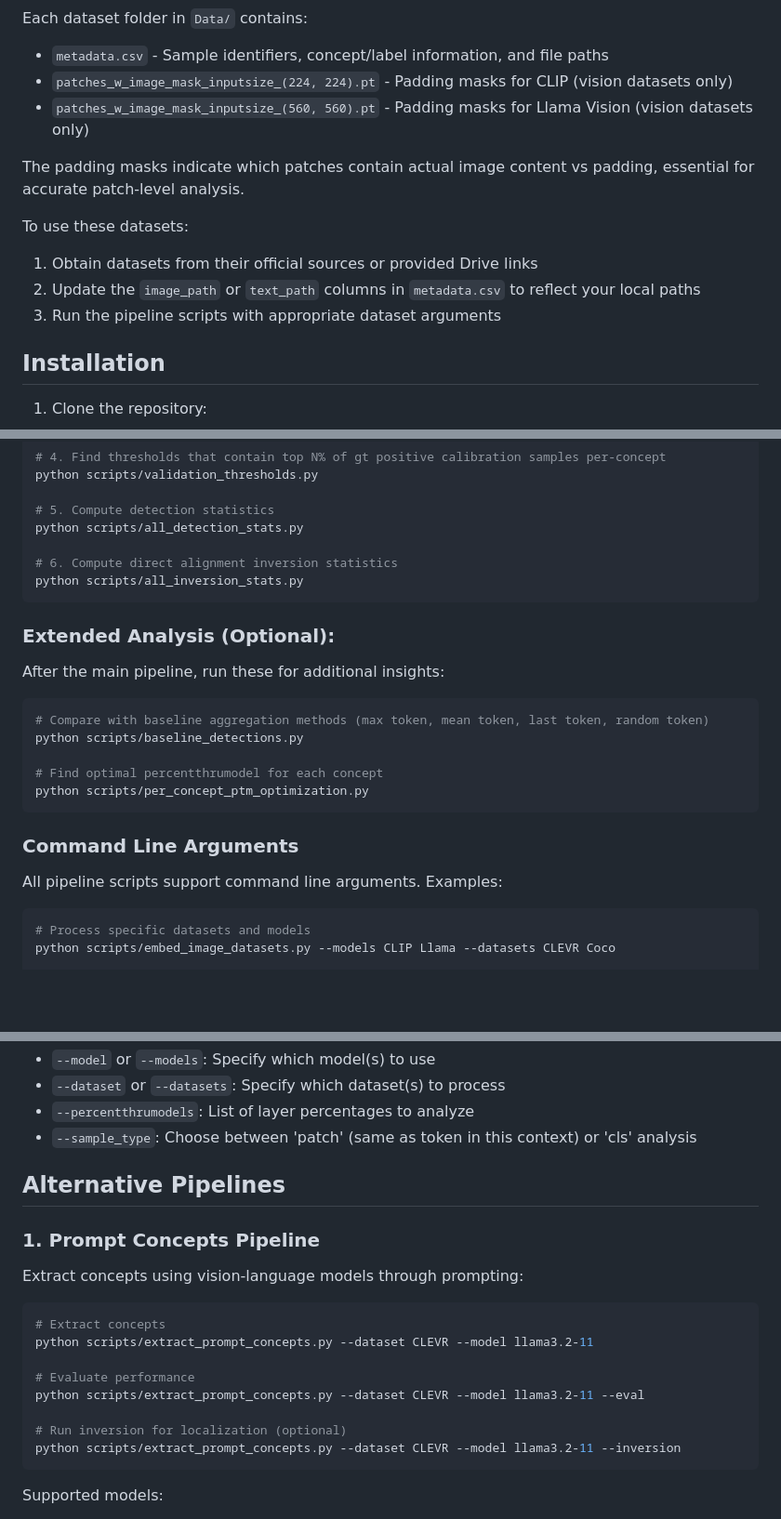
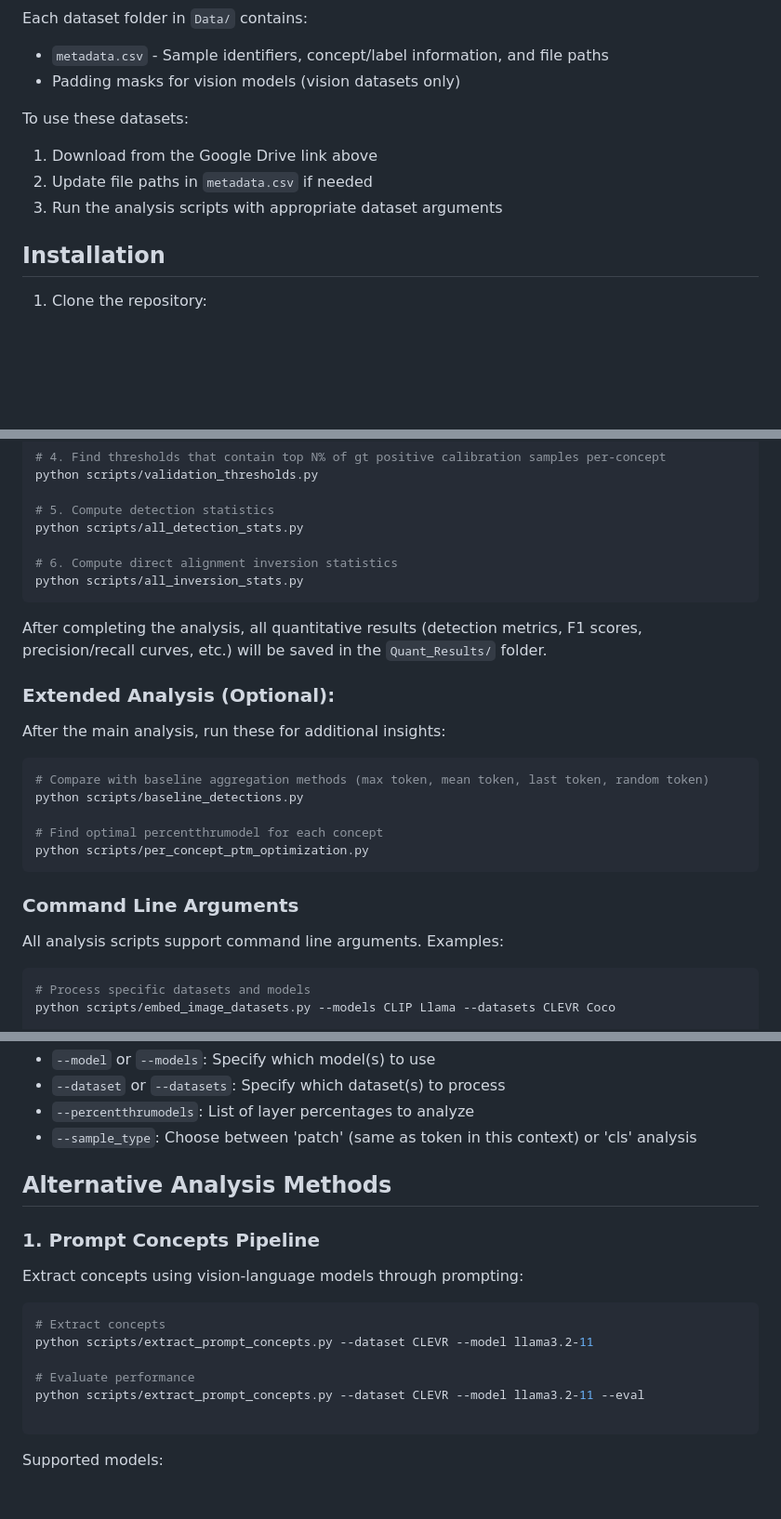
Before and after one commit to BrachioLab/SuperActivators, a Markdown page: README.md, 3 parts joined by grey strips. Shown at 93% size. Rendered like a GitHub page; blank space fills up the shorter version.

````diff
--- a/README.md
+++ b/README.md
@@ -56,15 +38,12 @@ This codebase is designed to work with the following datasets:
 
 Each dataset folder in `Data/` contains:
 - `metadata.csv` - Sample identifiers, concept/label information, and file paths
-- `patches_w_image_mask_inputsize_(224, 224).pt` - Padding masks for CLIP (vision datasets only)
-- `patches_w_image_mask_inputsize_(560, 560).pt` - Padding masks for Llama Vision (vision datasets only)
-
-The padding masks indicate which patches contain actual image content vs padding, essential for accurate patch-level analysis.
+- Padding masks for vision models (vision datasets only)
 
 To use these datasets:
-1. Obtain datasets from their official sources or provided Drive links
-2. Update the `image_path` or `text_path` columns in `metadata.csv` to reflect your local paths
-3. Run the pipeline scripts with appropriate dataset arguments
+1. Download from the Google Drive link above
+2. Update file paths in `metadata.csv` if needed
+3. Run the analysis scripts with appropriate dataset arguments
 
 
 ## Installation
@@ -118,9 +97,11 @@ python scripts/all_detection_stats.py
 python scripts/all_inversion_stats.py
 ```
 
+After completing the analysis, all quantitative results (detection metrics, F1 scores, precision/recall curves, etc.) will be saved in the `Quant_Results/` folder.
+
 ### Extended Analysis (Optional):
 
-After the main pipeline, run these for additional insights:
+After the main analysis, run these for additional insights:
 
 ```bash
 # Compare with baseline aggregation methods (max token, mean token, last token, random token)
@@ -132,7 +113,7 @@ python scripts/per_concept_ptm_optimization.py
 
 ### Command Line Arguments
 
-All pipeline scripts support command line arguments. Examples:
+All analysis scripts support command line arguments. Examples:
 
 ```bash
 # Process specific datasets and models
@@ -151,7 +132,7 @@ Most scripts support:
 - `--percentthrumodels`: List of layer percentages to analyze
 - `--sample_type`: Choose between 'patch' (same as token in this context) or 'cls' analysis
 
-## Alternative Pipelines
+## Alternative Analysis Methods
 
 ### 1. Prompt Concepts Pipeline
 
@@ -164,8 +145,6 @@ python scripts/extract_prompt_concepts.py --dataset CLEVR --model llama3.2-11
 # Evaluate performance
 python scripts/extract_prompt_concepts.py --dataset CLEVR --model llama3.2-11 --eval
 
-# Run inversion for localization (optional)
-python scripts/extract_prompt_concepts.py --dataset CLEVR --model llama3.2-11 --inversion
 ```
 
 Supported models:
````
Also changed, not shown: other parts of README.md (+53 -48 lines).
